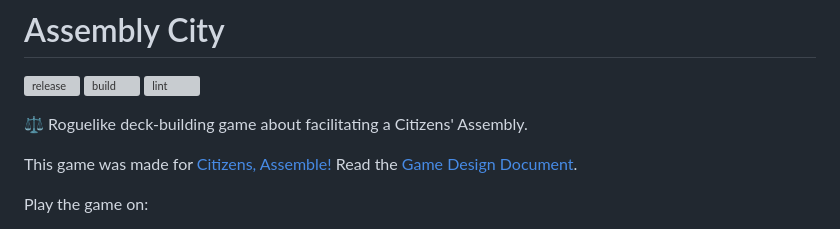
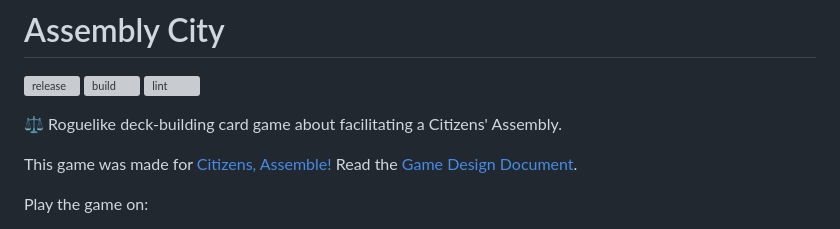
Before and after one commit to remarkablegames/assembly-city, a Markdown page: README.md, the part around the change. Drawn GitHub-style; grey boxes are pictures that could not be loaded.

Commit message:
docs(readme): update description

```diff
--- a/README.md
+++ b/README.md
@@ -8,7 +8,7 @@
 [![build](https://github.com/remarkablegames/assembly-city/actions/workflows/build.yml/badge.svg)](https://github.com/remarkablegames/assembly-city/actions/workflows/build.yml)
 [![lint](https://github.com/remarkablegames/assembly-city/actions/workflows/lint.yml/badge.svg)](https://github.com/remarkablegames/assembly-city/actions/workflows/lint.yml)
 
-⚖️ Roguelike deck-building game about facilitating a Citizens' Assembly.
+⚖️ Roguelike deck-building card game about facilitating a Citizens' Assembly.
 
 This game was made for [Citizens, Assemble!](https://itch.io/jam/citizens-assemble) Read the [Game Design Document](https://docs.google.com/document/d/1PNHJMR5JvdEDIB-idLO4p4yMY9trMl1CO2deXqtjP_8/edit).
 
```
